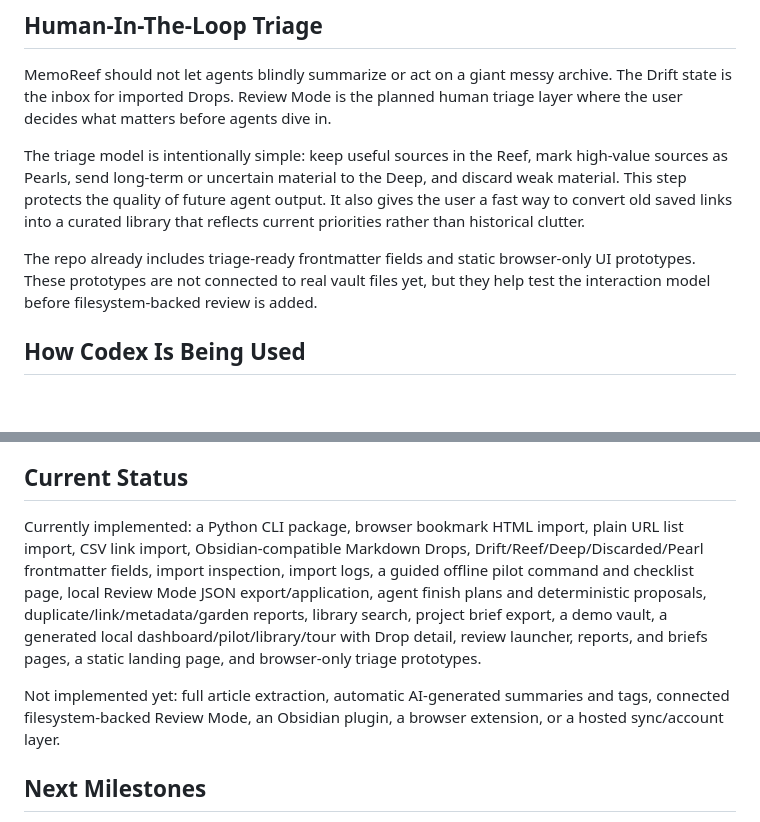
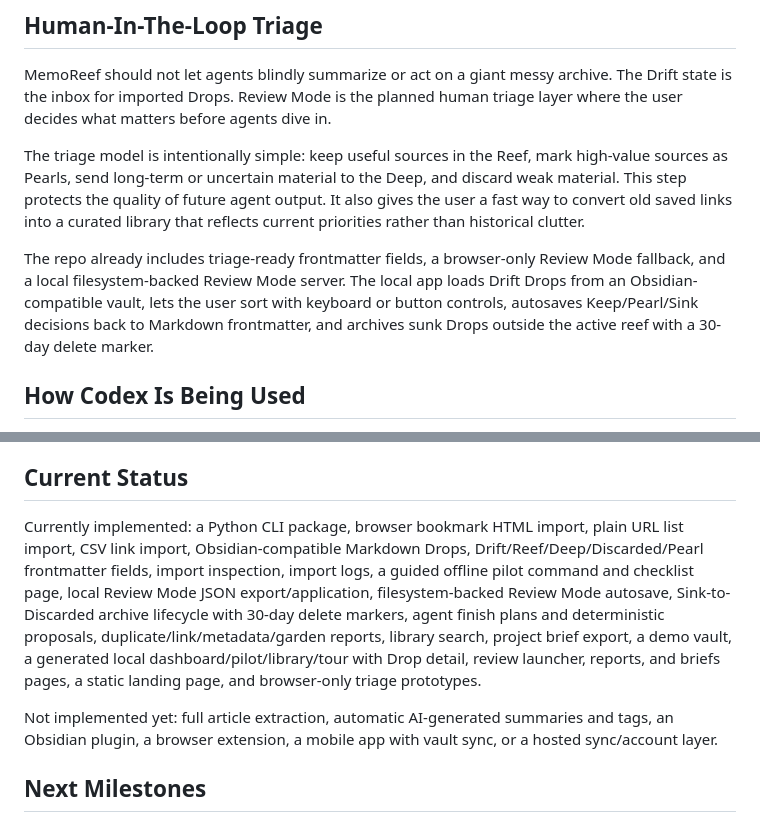
Before and after one commit to SonicSeeds/memoreef, a Markdown page: docs/GRANT_BRIEF.md, 2 parts joined by grey strips. GitHub-like rendering; blank space fills up the shorter version.

Commit message:
Update grant brief for filesystem-backed review

```diff
--- a/docs/GRANT_BRIEF.md
+++ b/docs/GRANT_BRIEF.md
@@ -30,7 +30,7 @@ MemoReef should not let agents blindly summarize or act on a giant messy archive
 
 The triage model is intentionally simple: keep useful sources in the Reef, mark high-value sources as Pearls, send long-term or uncertain material to the Deep, and discard weak material. This step protects the quality of future agent output. It also gives the user a fast way to convert old saved links into a curated library that reflects current priorities rather than historical clutter.
 
-The repo already includes triage-ready frontmatter fields and static browser-only UI prototypes. These prototypes are not connected to real vault files yet, but they help test the interaction model before filesystem-backed review is added.
+The repo already includes triage-ready frontmatter fields, a browser-only Review Mode fallback, and a local filesystem-backed Review Mode server. The local app loads Drift Drops from an Obsidian-compatible vault, lets the user sort with keyboard or button controls, autosaves Keep/Pearl/Sink decisions back to Markdown frontmatter, and archives sunk Drops outside the active reef with a 30-day delete marker.
 
 ## How Codex Is Being Used
 
@@ -46,9 +46,9 @@ Open source matters here because the storage model, importers, triage convention
 
 ## Current Status
 
-Currently implemented: a Python CLI package, browser bookmark HTML import, plain URL list import, CSV link import, Obsidian-compatible Markdown Drops, Drift/Reef/Deep/Discarded/Pearl frontmatter fields, import inspection, import logs, a guided offline pilot command and checklist page, local Review Mode JSON export/application, agent finish plans and deterministic proposals, duplicate/link/metadata/garden reports, library search, project brief export, a demo vault, a generated local dashboard/pilot/library/tour with Drop detail, review launcher, reports, and briefs pages, a static landing page, and browser-only triage prototypes.
+Currently implemented: a Python CLI package, browser bookmark HTML import, plain URL list import, CSV link import, Obsidian-compatible Markdown Drops, Drift/Reef/Deep/Discarded/Pearl frontmatter fields, import inspection, import logs, a guided offline pilot command and checklist page, local Review Mode JSON export/application, filesystem-backed Review Mode autosave, Sink-to-Discarded archive lifecycle with 30-day delete markers, agent finish plans and deterministic proposals, duplicate/link/metadata/garden reports, library search, project brief export, a demo vault, a generated local dashboard/pilot/library/tour with Drop detail, review launcher, reports, and briefs pages, a static landing page, and browser-only triage prototypes.
 
-Not implemented yet: full article extraction, automatic AI-generated summaries and tags, connected filesystem-backed Review Mode, an Obsidian plugin, a browser extension, or a hosted sync/account layer.
+Not implemented yet: full article extraction, automatic AI-generated summaries and tags, an Obsidian plugin, a browser extension, a mobile app with vault sync, or a hosted sync/account layer.
 
 ## Next Milestones
 
```
